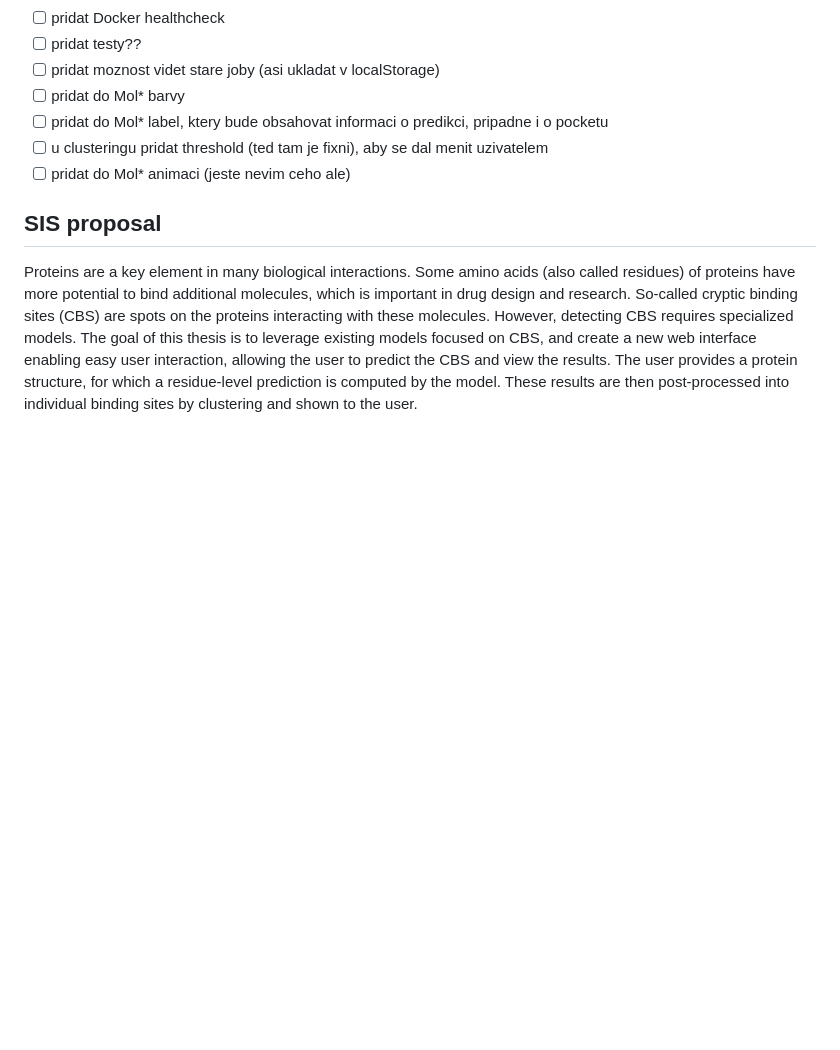
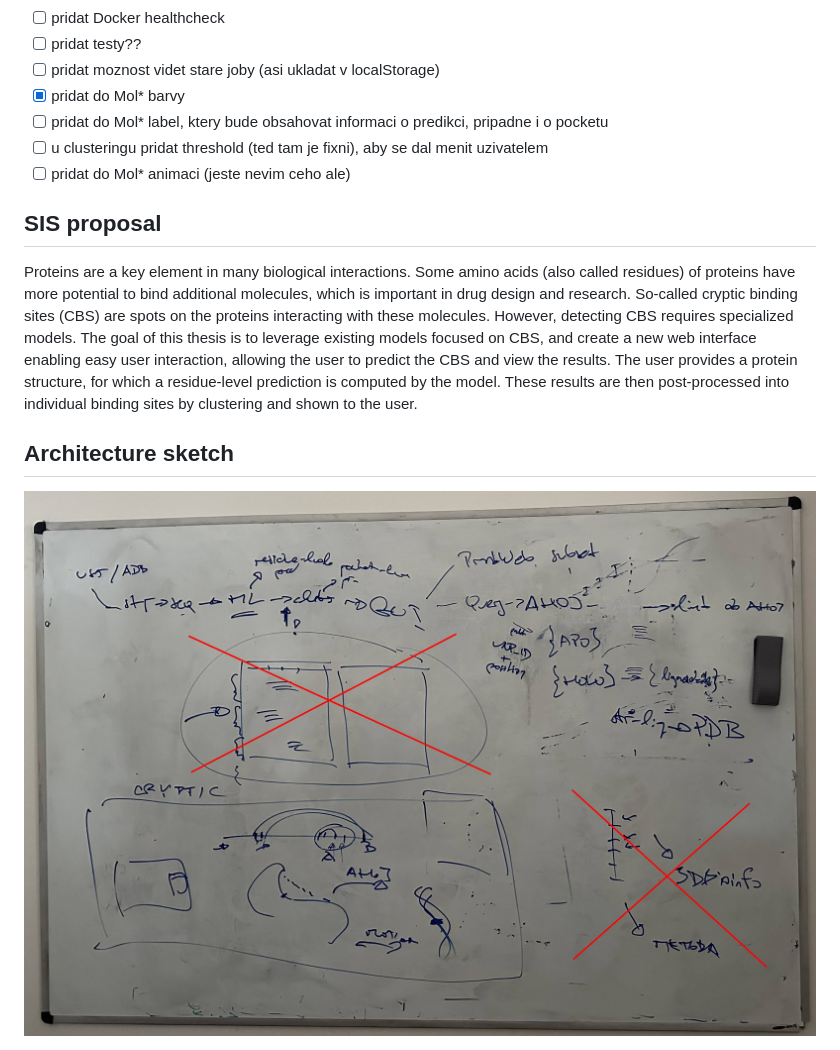
Before and after one commit to luk27official/master-thesis, a Markdown page: notes.md, the part around the change. GitHub-like rendering; pictures changed too: img/sketch.jpg (added); blank space fills up the shorter version.

Commit message:
add arch sketch

```diff
--- a/notes.md
+++ b/notes.md
@@ -94,7 +94,7 @@
 - [ ] pridat Docker healthcheck
 - [ ] pridat testy??
 - [ ] pridat moznost videt stare joby (asi ukladat v localStorage)
-- [ ] pridat do Mol* barvy
+- [x] pridat do Mol* barvy
 - [ ] pridat do Mol* label, ktery bude obsahovat informaci o predikci, pripadne i o pocketu
 - [ ] u clusteringu pridat threshold (ted tam je fixni), aby se dal menit uzivatelem
 - [ ] pridat do Mol* animaci (jeste nevim ceho ale)
@@ -102,3 +102,7 @@
 ## SIS proposal
 
 Proteins are a key element in many biological interactions. Some amino acids (also called residues) of proteins have more potential to bind additional molecules, which is important in drug design and research. So-called cryptic binding sites (CBS) are spots on the proteins interacting with these molecules. However, detecting CBS requires specialized models. The goal of this thesis is to leverage existing models focused on CBS, and create a new web interface enabling easy user interaction, allowing the user to predict the CBS and view the results. The user provides a protein structure, for which a residue-level prediction is computed by the model. These results are then post-processed into individual binding sites by clustering and shown to the user.
+
+## Architecture sketch
+
+<img src="./img/sketch.jpg" />
```
